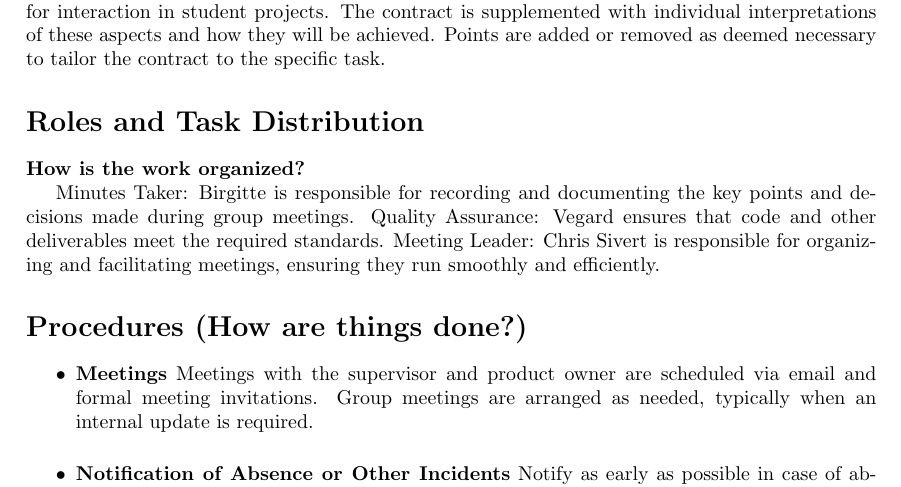
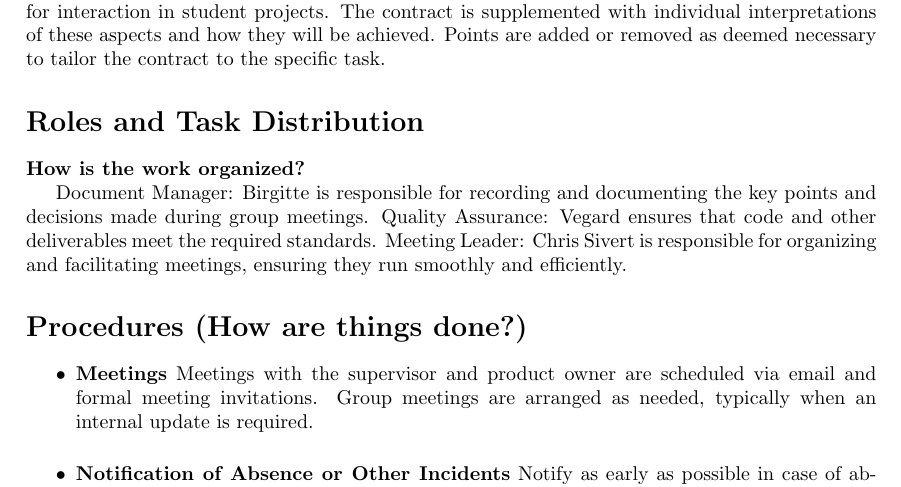
Before and after one commit to bachelor-gruppe-04/documentation, a LaTeX thesis (main.tex, which reads templates/work-contract.tex): part of page 7 of 9, cut so that both start at the same text. Compiled offline with pdfLaTeX.

Commit message:
changed to document manager instead of minutes taker

```diff
--- a/templates/work-contract.tex
+++ b/templates/work-contract.tex
@@ -9,7 +9,7 @@ Points are added or removed as deemed necessary to tailor the contract to the sp
 \section*{Roles and Task Distribution}
 \textbf{How is the work organized?}
 
-Minutes Taker: Birgitte is responsible for recording and documenting the key points and decisions made during group meetings.
+Document Manager: Birgitte is responsible for recording and documenting the key points and decisions made during group meetings.
 Quality Assurance: Vegard ensures that code and other deliverables meet the required standards.
 Meeting Leader: Chris Sivert is responsible for organizing and facilitating meetings, ensuring they run smoothly and efficiently.
 
```
